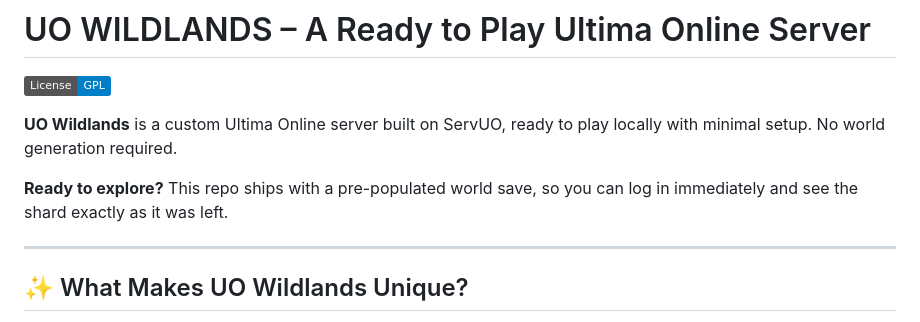
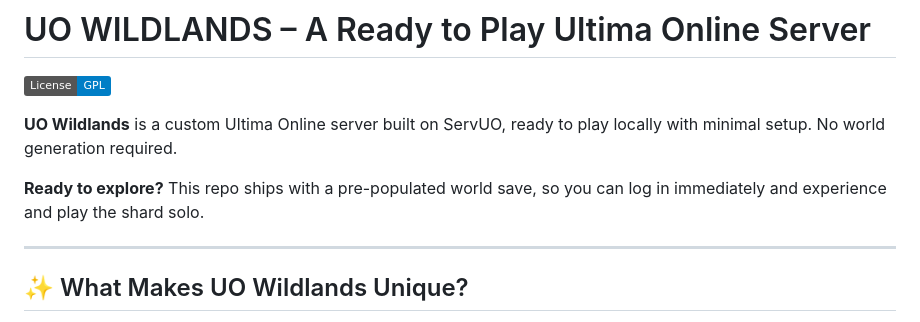
Before and after one commit to Feng-67/UO-Wildlands-Server, a Markdown page: README.md, the part around the change. Drawn GitHub-style; badges without logos.

```diff
--- a/README.md
+++ b/README.md
@@ -6,7 +6,7 @@
 
 **UO Wildlands** is a custom Ultima Online server built on ServUO, ready to play locally with minimal setup. No world generation required.
 
-**Ready to explore?** This repo ships with a pre-populated world save, so you can log in immediately and see the shard exactly as it was left.
+**Ready to explore?** This repo ships with a pre-populated world save, so you can log in immediately and experience and play the shard solo.
 
 ---
 
```
